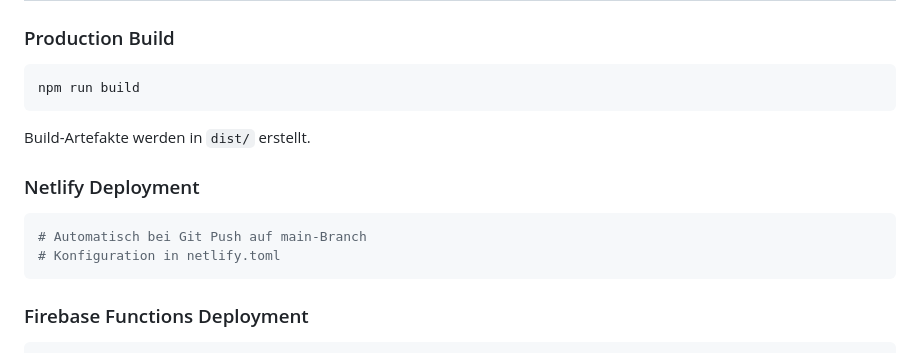
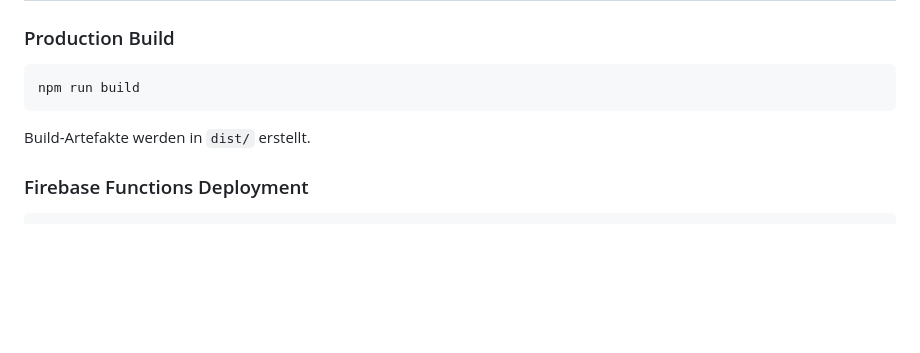
Before and after one commit to rjstudiodesign/FamilyHub_v2, a Markdown page: README.md, the part around one of its changes. Drawn GitHub-style; blank space fills up the shorter version.

Commit message:
Update README by removing Netlify deployment info
Removed Netlify deployment section and related badge.

````diff
--- a/README.md
+++ b/README.md
@@ -138,13 +136,6 @@ npm run build
 
 Build-Artefakte werden in `dist/` erstellt.
 
-### Netlify Deployment
-
-```bash
-# Automatisch bei Git Push auf main-Branch
-# Konfiguration in netlify.toml
-```
-
 ### Firebase Functions Deployment
 
 ```bash
````
Also changed, not shown: other parts of README.md (+0 -2 lines).
